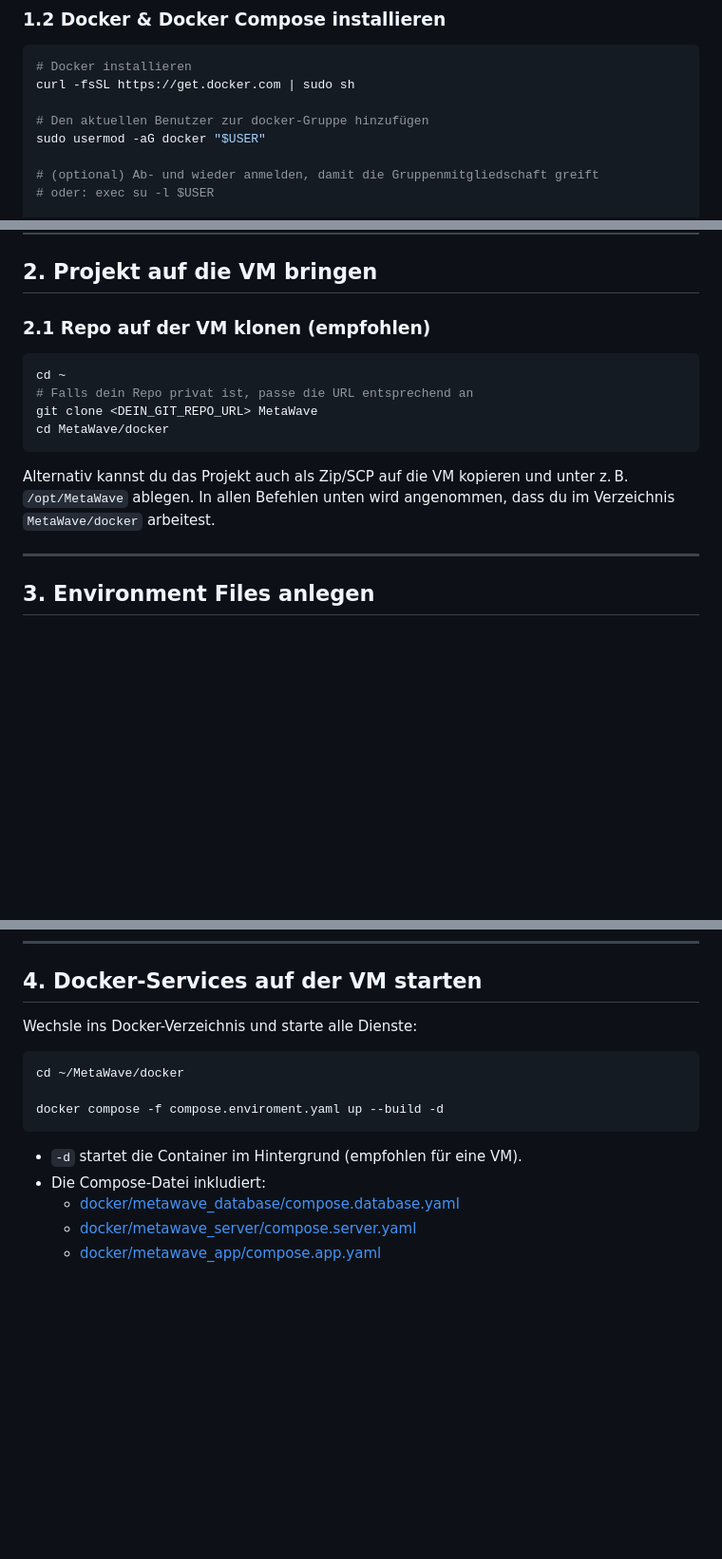
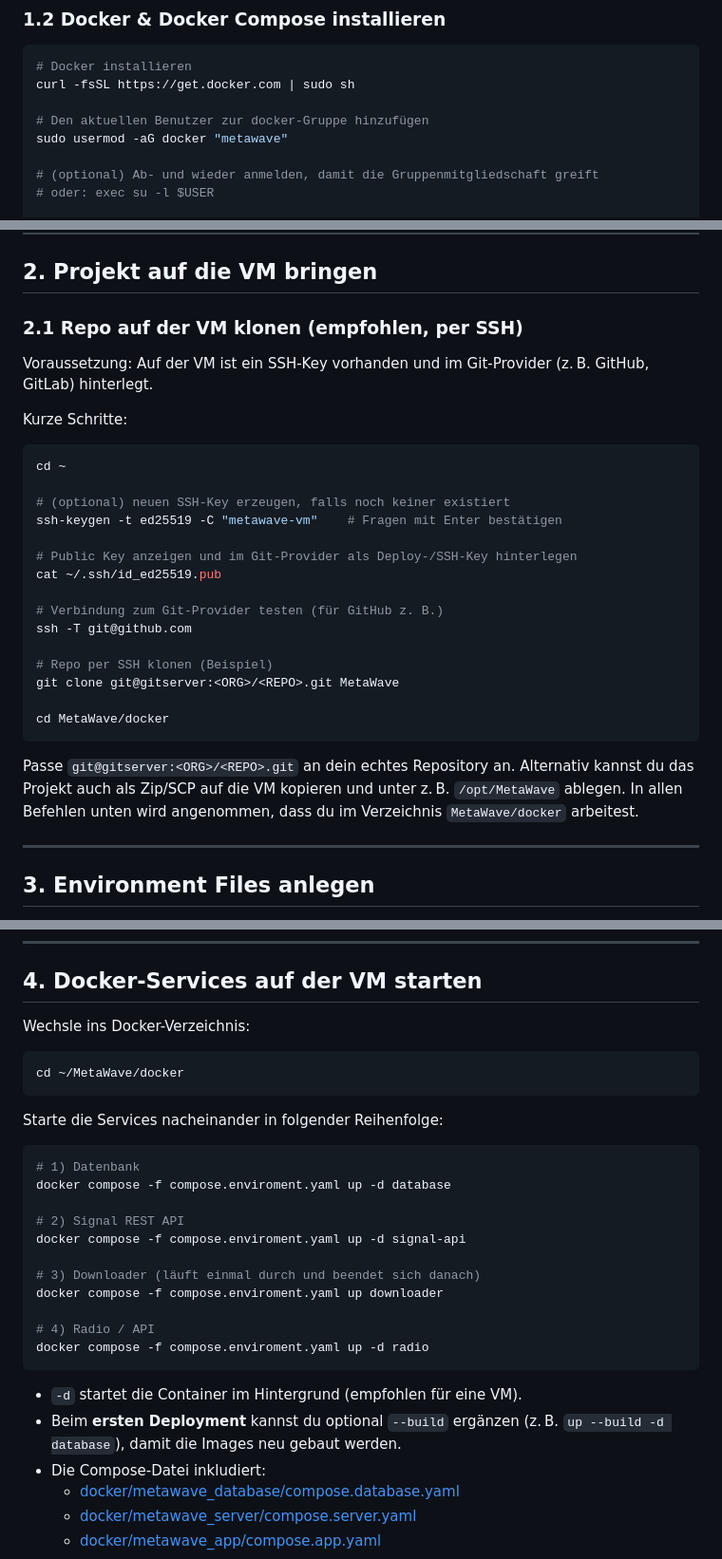
Before and after one commit to xxxCam900xxx/MetaWave, a Markdown page: DEPLOYMENT.md, 3 parts joined by grey strips. Shown at 95% size. GitHub-like rendering; blank space fills up the shorter version.

Commit message:
✨ Documentation: Update deployment instructions for SSH key setup and Docker service startup

````diff
--- a/DEPLOYMENT.md
+++ b/DEPLOYMENT.md
@@ -26,7 +26,7 @@ sudo apt-get update && sudo apt-get upgrade -y
 curl -fsSL https://get.docker.com | sudo sh
 
 # Den aktuellen Benutzer zur docker-Gruppe hinzufügen
-sudo usermod -aG docker "$USER"
+sudo usermod -aG docker "metawave"
 
 # (optional) Ab- und wieder anmelden, damit die Gruppenmitgliedschaft greift
 # oder: exec su -l $USER
@@ -47,16 +47,31 @@ Stelle sicher, dass **mindestens Version 2.20+** verwendet wird, damit die `incl
 
 ## 2. Projekt auf die VM bringen
 
-### 2.1 Repo auf der VM klonen (empfohlen)
+### 2.1 Repo auf der VM klonen (empfohlen, per SSH)
+
+Voraussetzung: Auf der VM ist ein SSH-Key vorhanden und im Git-Provider (z. B. GitHub, GitLab) hinterlegt.
+
+Kurze Schritte:
 
 ```bash
 cd ~
-# Falls dein Repo privat ist, passe die URL entsprechend an
-git clone <DEIN_GIT_REPO_URL> MetaWave
+
+# (optional) neuen SSH-Key erzeugen, falls noch keiner existiert
+ssh-keygen -t ed25519 -C "metawave-vm"    # Fragen mit Enter bestätigen
+
+# Public Key anzeigen und im Git-Provider als Deploy-/SSH-Key hinterlegen
+cat ~/.ssh/id_ed25519.pub
+
+# Verbindung zum Git-Provider testen (für GitHub z. B.)
+ssh -T git@github.com
+
+# Repo per SSH klonen (Beispiel)
+git clone git@gitserver:<ORG>/<REPO>.git MetaWave
+
 cd MetaWave/docker
 ```
 
-Alternativ kannst du das Projekt auch als Zip/SCP auf die VM kopieren und unter z. B. `/opt/MetaWave` ablegen. In allen Befehlen unten wird angenommen, dass du im Verzeichnis `MetaWave/docker` arbeitest.
+Passe `git@gitserver:<ORG>/<REPO>.git` an dein echtes Repository an. Alternativ kannst du das Projekt auch als Zip/SCP auf die VM kopieren und unter z. B. `/opt/MetaWave` ablegen. In allen Befehlen unten wird angenommen, dass du im Verzeichnis `MetaWave/docker` arbeitest.
 
 ---
 
@@ -156,15 +171,30 @@ Die Zugangsdaten müssen mit den Werten in `metawave_server/.env` (`DB_*`) über
 
 ## 4. Docker-Services auf der VM starten
 
-Wechsle ins Docker-Verzeichnis und starte alle Dienste:
+Wechsle ins Docker-Verzeichnis:
 
 ```bash
 cd ~/MetaWave/docker
+```
 
-docker compose -f compose.enviroment.yaml up --build -d
+Starte die Services nacheinander in folgender Reihenfolge:
+
+```bash
+# 1) Datenbank
+docker compose -f compose.enviroment.yaml up -d database
+
+# 2) Signal REST API
+docker compose -f compose.enviroment.yaml up -d signal-api
+
+# 3) Downloader (läuft einmal durch und beendet sich danach)
+docker compose -f compose.enviroment.yaml up downloader
+
+# 4) Radio / API
+docker compose -f compose.enviroment.yaml up -d radio
 ```
 
 - `-d` startet die Container im Hintergrund (empfohlen für eine VM).
+- Beim **ersten Deployment** kannst du optional `--build` ergänzen (z. B. `up --build -d database`), damit die Images neu gebaut werden.
 - Die Compose-Datei inkludiert:
   - [docker/metawave_database/compose.database.yaml](docker/metawave_database/compose.database.yaml)
   - [docker/metawave_server/compose.server.yaml](docker/metawave_server/compose.server.yaml)
````
